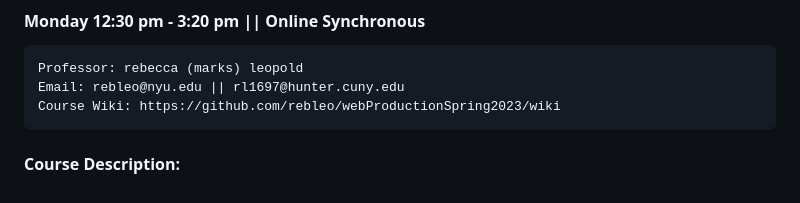
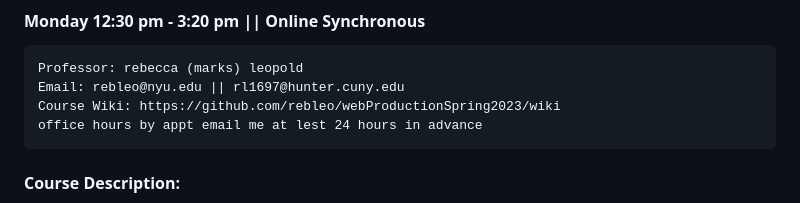
Before and after one commit to rebleo/webProductionSpring2023, a Markdown page: README.md, the part around the change. Drawn GitHub-style.

```diff
--- a/README.md
+++ b/README.md
@@ -6,6 +6,7 @@
 	Professor: rebecca (marks) leopold
 	Email: rebleo@nyu.edu || rl1697@hunter.cuny.edu
 	Course Wiki: https://github.com/rebleo/webProductionSpring2023/wiki
+	office hours by appt email me at lest 24 hours in advance
 
 
 #### Course Description:
```
Also changed, not shown: week02/README.md (+35 -0 lines).
